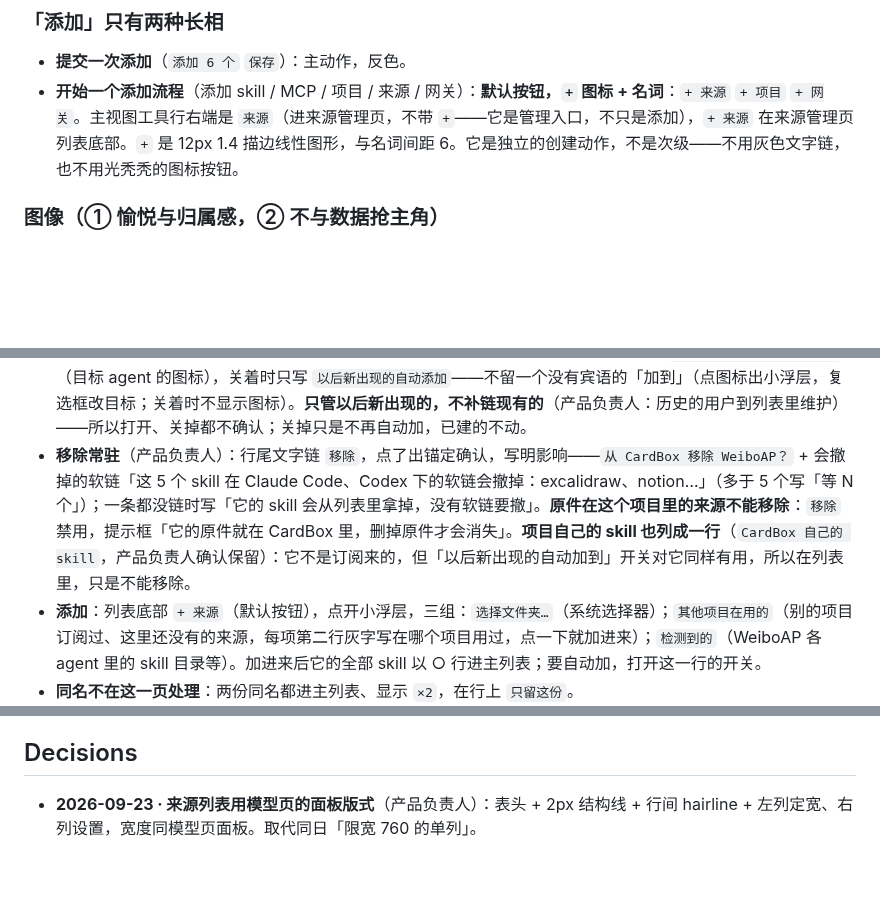
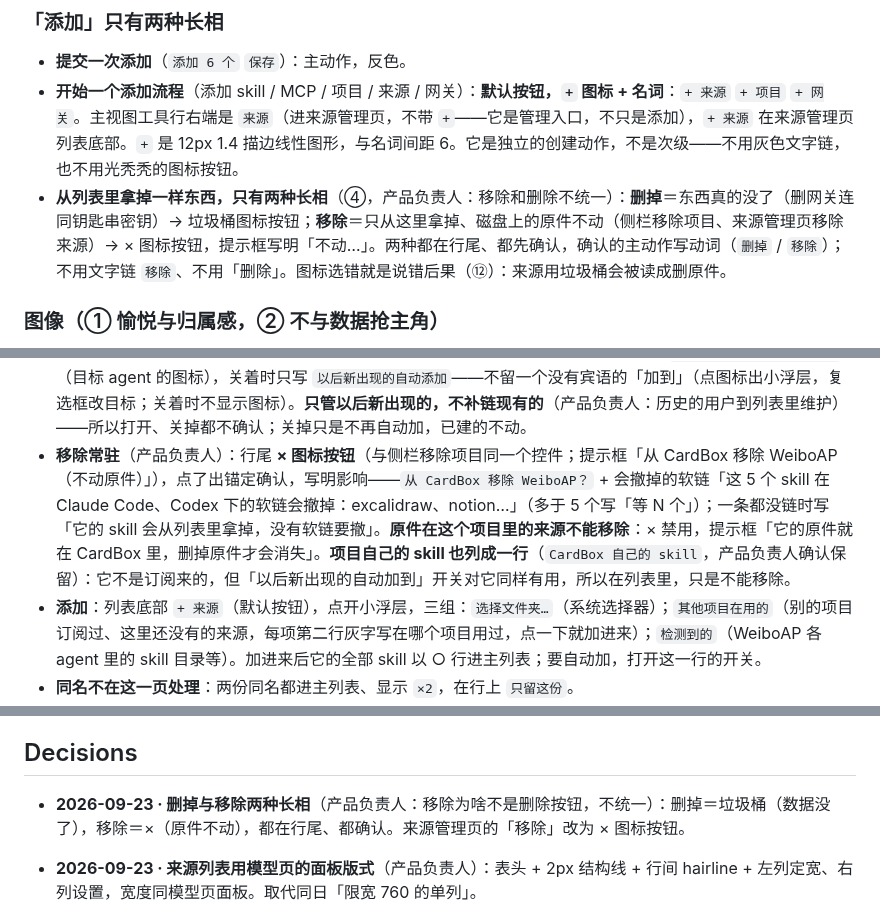
Before and after one commit to zhengjiaqiao/sophia, a Markdown page: docs/DESIGN.md, 3 parts joined by grey strips. Rendered like a GitHub page; blank space fills up the shorter version.

Commit message:
docs(design): 删掉用垃圾桶、移除用 ×，行尾图标按钮 + 确认；来源的移除改为 ×

```diff
--- a/docs/DESIGN.md
+++ b/docs/DESIGN.md
@@ -773,6 +773,7 @@ components:
 
 - **提交一次添加**（`添加 6 个` `保存`）：主动作，反色。
 - **开始一个添加流程**（添加 skill / MCP / 项目 / 来源 / 网关）：**默认按钮，`+` 图标 + 名词**：`+ 来源` `+ 项目` `+ 网关`。主视图工具行右端是 `来源`（进来源管理页，不带 `+`——它是管理入口，不只是添加），`+ 来源` 在来源管理页列表底部。`+` 是 12px 1.4 描边线性图形，与名词间距 6。它是独立的创建动作，不是次级——不用灰色文字链，也不用光秃秃的图标按钮。
+- **从列表里拿掉一样东西，只有两种长相**（④，产品负责人：移除和删除不统一）：**删掉**＝东西真的没了（删网关连同钥匙串密钥）→ 垃圾桶图标按钮；**移除**＝只从这里拿掉、磁盘上的原件不动（侧栏移除项目、来源管理页移除来源）→ × 图标按钮，提示框写明「不动…」。两种都在行尾、都先确认，确认的主动作写动词（`删掉` / `移除`）；不用文字链 `移除`、不用「删除」。图标选错就是说错后果（⑫）：来源用垃圾桶会被读成删原件。
 
 ### 图像（① 愉悦与归属感，② 不与数据抢主角）
 
@@ -976,7 +977,7 @@ components:
 
 - **展开 ▸**：行下就地列出这个来源的全部 skill 名（只读、两列、不带复选框；**缩进对齐来源名，13 `ink-mute`**，比来源名低一级），同名的行尾 `同名`（悬停「两份都在列表里，到行上只留一份」）。要不要链，回主列表逐格点。
 - **开关＝这个来源以后新出现的 skill 自动加到指定 agent**（产品负责人）：开着时行上写 `以后新出现的自动加到 ✳ ⎔`（目标 agent 的图标），关着时只写 `以后新出现的自动添加`——不留一个没有宾语的「加到」（点图标出小浮层，复选框改目标；关着时不显示图标）。**只管以后新出现的，不补链现有的**（产品负责人：历史的用户到列表里维护）——所以打开、关掉都不确认；关掉只是不再自动加，已建的不动。
-- **移除常驻**（产品负责人）：行尾文字链 `移除`，点了出锚定确认，写明影响——`从 CardBox 移除 WeiboAP？` + 会撤掉的软链「这 5 个 skill 在 Claude Code、Codex 下的软链会撤掉：excalidraw、notion…」（多于 5 个写「等 N 个」）；一条都没链时写「它的 skill 会从列表里拿掉，没有软链要撤」。**原件在这个项目里的来源不能移除**：`移除` 禁用，提示框「它的原件就在 CardBox 里，删掉原件才会消失」。**项目自己的 skill 也列成一行**（`CardBox 自己的 skill`，产品负责人确认保留）：它不是订阅来的，但「以后新出现的自动加到」开关对它同样有用，所以在列表里，只是不能移除。
+- **移除常驻**（产品负责人）：行尾 **× 图标按钮**（与侧栏移除项目同一个控件；提示框「从 CardBox 移除 WeiboAP（不动原件）」），点了出锚定确认，写明影响——`从 CardBox 移除 WeiboAP？` + 会撤掉的软链「这 5 个 skill 在 Claude Code、Codex 下的软链会撤掉：excalidraw、notion…」（多于 5 个写「等 N 个」）；一条都没链时写「它的 skill 会从列表里拿掉，没有软链要撤」。**原件在这个项目里的来源不能移除**：× 禁用，提示框「它的原件就在 CardBox 里，删掉原件才会消失」。**项目自己的 skill 也列成一行**（`CardBox 自己的 skill`，产品负责人确认保留）：它不是订阅来的，但「以后新出现的自动加到」开关对它同样有用，所以在列表里，只是不能移除。
 - **添加**：列表底部 `+ 来源`（默认按钮），点开小浮层，三组：`选择文件夹…`（系统选择器）；`其他项目在用的`（别的项目订阅过、这里还没有的来源，每项第二行灰字写在哪个项目用过，点一下就加进来）；`检测到的`（WeiboAP 各 agent 里的 skill 目录等）。加进来后它的全部 skill 以 ○ 行进主列表；要自动加，打开这一行的开关。
 - **同名不在这一页处理**：两份同名都进主列表、显示 `×2`，在行上 `只留这份`。
 - **MCP 同一套**：来源＝一处配置（`Claude Code · Local`），展开列服务名（搬不过去的行尾 `搬不过去`），开关＝以后新出现的服务自动写进指定位置（不补写现有的，不确认；只增不删），移除＝撤掉这个来源写进别处的那些配置（确认里列出服务名）；来源自己那一处不能当目标。
@@ -1022,6 +1023,7 @@ components:
 
 ## Decisions
 
+- **2026-09-23 · 删掉与移除两种长相**（产品负责人：移除为啥不是删除按钮，不统一）：删掉＝垃圾桶（数据没了），移除＝×（原件不动），都在行尾、都确认。来源管理页的「移除」改为 × 图标按钮。
 - **2026-09-23 · 来源列表用模型页的面板版式**（产品负责人）：表头 + 2px 结构线 + 行间 hairline + 左列定宽、右列设置，宽度同模型页面板。取代同日「限宽 760 的单列」。
 - **2026-09-23 · 来源列表加分隔线、限宽**（产品负责人：中间没有分割会太乱）：来源之间 1px hairline；列表限宽 760；展开的 skill 缩进对齐名字、13 灰字。
 - **2026-09-23 · 忙碌指示加回轨道**（产品负责人）：没有圆环看不懂是在转。轨道 1px `ink-faint`，与原件记号的 1.4px 墨环靠浓淡、粗细、运动和旁边的文字分开。
```
